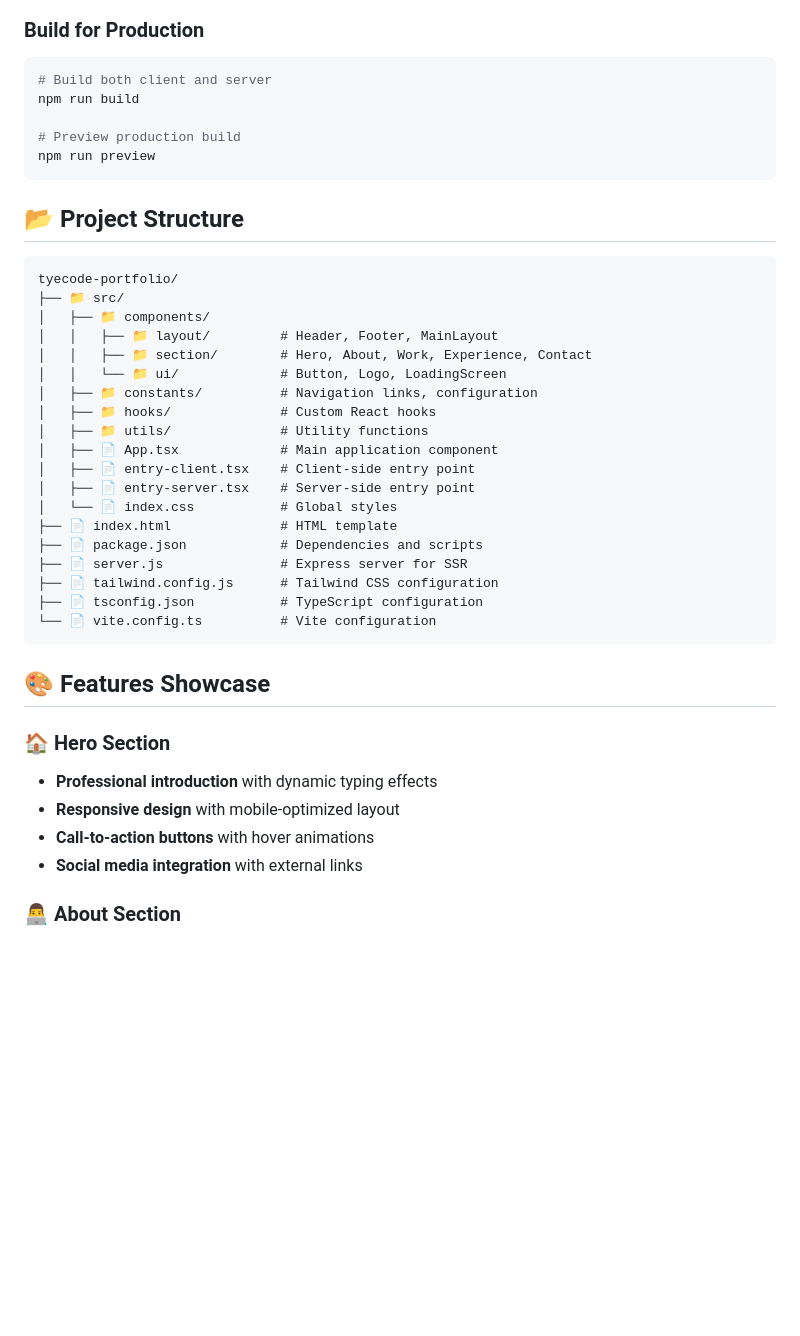
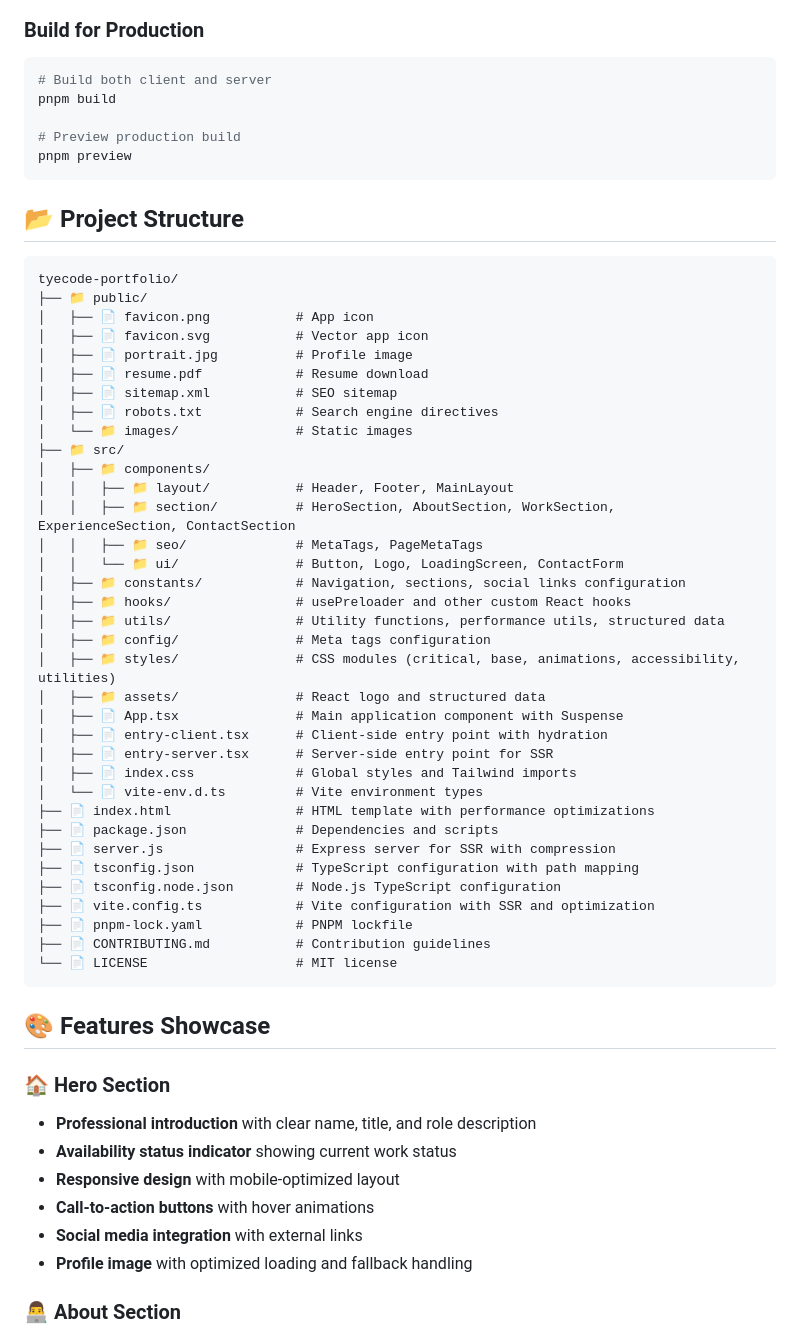
Before and after one commit to tyecode/tyecode-portfolio, a Markdown page: README.md, the part around one of its changes. Rendered like a GitHub page; blank space fills up the shorter version.

Commit message:
docs: enhance README with updated tech stack, performance features, and project structure details

````diff
--- a/README.md
+++ b/README.md
@@ -81,43 +93,61 @@ This is a **professional portfolio website** for **tyecode**, a front-end web de
 
 ```bash
 # Build both client and server
-npm run build
+pnpm build
 
 # Preview production build
-npm run preview
+pnpm preview
 ```
 
 ## 📂 Project Structure
 
 ```
 tyecode-portfolio/
+├── 📁 public/
+│   ├── 📄 favicon.png           # App icon
+│   ├── 📄 favicon.svg           # Vector app icon
+│   ├── 📄 portrait.jpg          # Profile image
+│   ├── 📄 resume.pdf            # Resume download
+│   ├── 📄 sitemap.xml           # SEO sitemap
+│   ├── 📄 robots.txt            # Search engine directives
+│   └── 📁 images/               # Static images
 ├── 📁 src/
 │   ├── 📁 components/
-│   │   ├── 📁 layout/         # Header, Footer, MainLayout
-│   │   ├── 📁 section/        # Hero, About, Work, Experience, Contact
-│   │   └── 📁 ui/             # Button, Logo, LoadingScreen
-│   ├── 📁 constants/          # Navigation links, configuration
-│   ├── 📁 hooks/              # Custom React hooks
-│   ├── 📁 utils/              # Utility functions
-│   ├── 📄 App.tsx             # Main application component
-│   ├── 📄 entry-client.tsx    # Client-side entry point
-│   ├── 📄 entry-server.tsx    # Server-side entry point
-│   └── 📄 index.css           # Global styles
-├── 📄 index.html              # HTML template
-├── 📄 package.json            # Dependencies and scripts
-├── 📄 server.js               # Express server for SSR
-├── 📄 tailwind.config.js      # Tailwind CSS configuration
-├── 📄 tsconfig.json           # TypeScript configuration
-└── 📄 vite.config.ts          # Vite configuration
+│   │   ├── 📁 layout/           # Header, Footer, MainLayout
+│   │   ├── 📁 section/          # HeroSection, AboutSection, WorkSection, ExperienceSection, ContactSection
+│   │   ├── 📁 seo/              # MetaTags, PageMetaTags
+│   │   └── 📁 ui/               # Button, Logo, LoadingScreen, ContactForm
+│   ├── 📁 constants/            # Navigation, sections, social links configuration
+│   ├── 📁 hooks/                # usePreloader and other custom React hooks
+│   ├── 📁 utils/                # Utility functions, performance utils, structured data
+│   ├── 📁 config/               # Meta tags configuration
+│   ├── 📁 styles/               # CSS modules (critical, base, animations, accessibility, utilities)
+│   ├── 📁 assets/               # React logo and structured data
+│   ├── 📄 App.tsx               # Main application component with Suspense
+│   ├── 📄 entry-client.tsx      # Client-side entry point with hydration
+│   ├── 📄 entry-server.tsx      # Server-side entry point for SSR
+│   ├── 📄 index.css             # Global styles and Tailwind imports
+│   └── 📄 vite-env.d.ts         # Vite environment types
+├── 📄 index.html                # HTML template with performance optimizations
+├── 📄 package.json              # Dependencies and scripts
+├── 📄 server.js                 # Express server for SSR with compression
+├── 📄 tsconfig.json             # TypeScript configuration with path mapping
+├── 📄 tsconfig.node.json        # Node.js TypeScript configuration
+├── 📄 vite.config.ts            # Vite configuration with SSR and optimization
+├── 📄 pnpm-lock.yaml            # PNPM lockfile
+├── 📄 CONTRIBUTING.md           # Contribution guidelines
+└── 📄 LICENSE                   # MIT license
 ```
 
 ## 🎨 Features Showcase
 
 ### 🏠 Hero Section
-- **Professional introduction** with dynamic typing effects
+- **Professional introduction** with clear name, title, and role description
+- **Availability status indicator** showing current work status
 - **Responsive design** with mobile-optimized layout
 - **Call-to-action buttons** with hover animations
 - **Social media integration** with external links
+- **Profile image** with optimized loading and fallback handling
 
 ### 👨‍💻 About Section
 - **Skills showcase** with modern front-end technologies
````
Also changed, not shown: other parts of README.md (+48 -23 lines).
